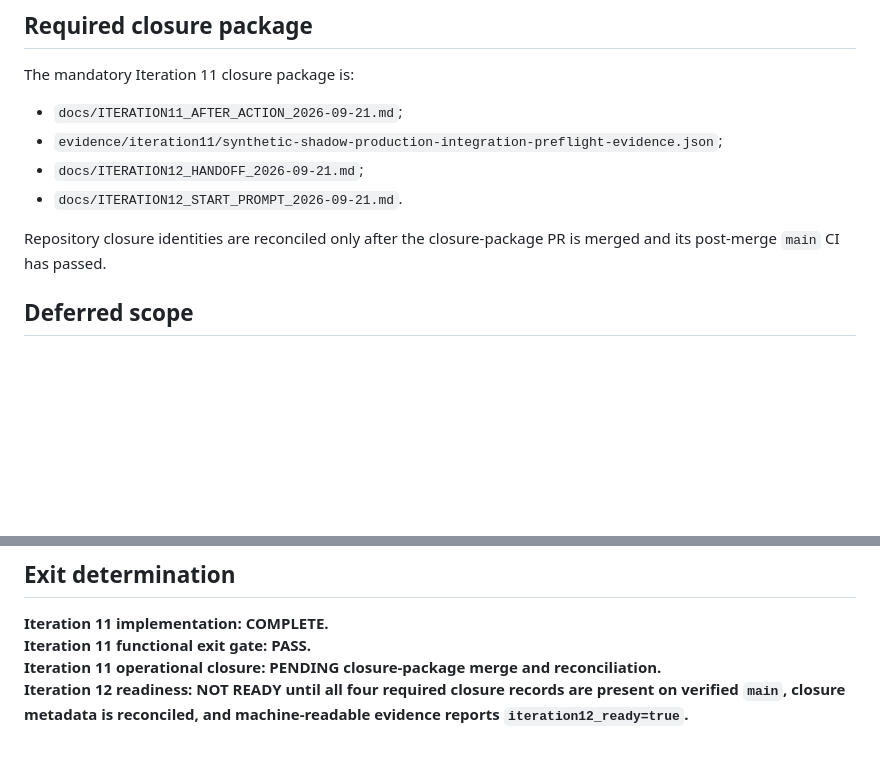
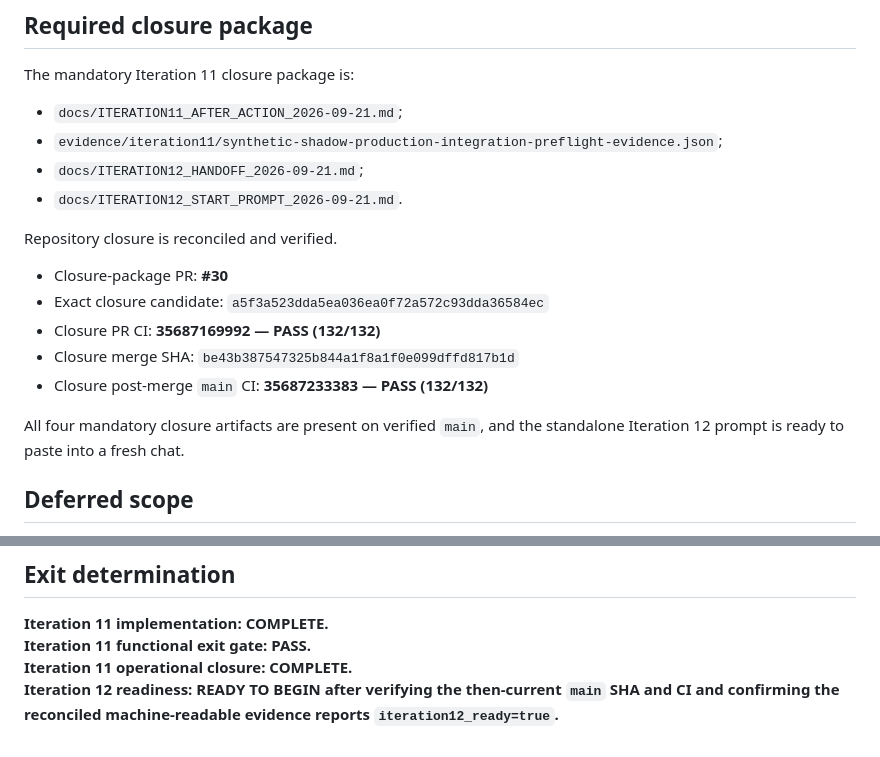
Before and after one commit to gttome/New-Daily-AI-Brief, a Markdown page: docs/ITERATION11_AFTER_ACTION_2026-09-21.md, 2 parts joined by grey strips. Drawn GitHub-style; blank space fills up the shorter version.

Commit message:
Iteration 11: reconcile after-action closure identities

```diff
--- a/docs/ITERATION11_AFTER_ACTION_2026-09-21.md
+++ b/docs/ITERATION11_AFTER_ACTION_2026-09-21.md
@@ -283,7 +283,15 @@ The mandatory Iteration 11 closure package is:
 - `docs/ITERATION12_HANDOFF_2026-09-21.md`;
 - `docs/ITERATION12_START_PROMPT_2026-09-21.md`.
 
-Repository closure identities are reconciled only after the closure-package PR is merged and its post-merge `main` CI has passed.
+Repository closure is reconciled and verified.
+
+- Closure-package PR: **#30**
+- Exact closure candidate: `a5f3a523dda5ea036ea0f72a572c93dda36584ec`
+- Closure PR CI: **35687169992 — PASS (132/132)**
+- Closure merge SHA: `be43b387547325b844a1f8a1f0e099dffd817b1d`
+- Closure post-merge `main` CI: **35687233383 — PASS (132/132)**
+
+All four mandatory closure artifacts are present on verified `main`, and the standalone Iteration 12 prompt is ready to paste into a fresh chat.
 
 ## Deferred scope
 
@@ -295,5 +303,5 @@ The next bounded slice is a deterministic, non-mutating production-integration p
 
 **Iteration 11 implementation: COMPLETE.**
 **Iteration 11 functional exit gate: PASS.**
-**Iteration 11 operational closure: PENDING closure-package merge and reconciliation.**
-**Iteration 12 readiness: NOT READY until all four required closure records are present on verified `main`, closure metadata is reconciled, and machine-readable evidence reports `iteration12_ready=true`.**
+**Iteration 11 operational closure: COMPLETE.**
+**Iteration 12 readiness: READY TO BEGIN after verifying the then-current `main` SHA and CI and confirming the reconciled machine-readable evidence reports `iteration12_ready=true`.**
```
